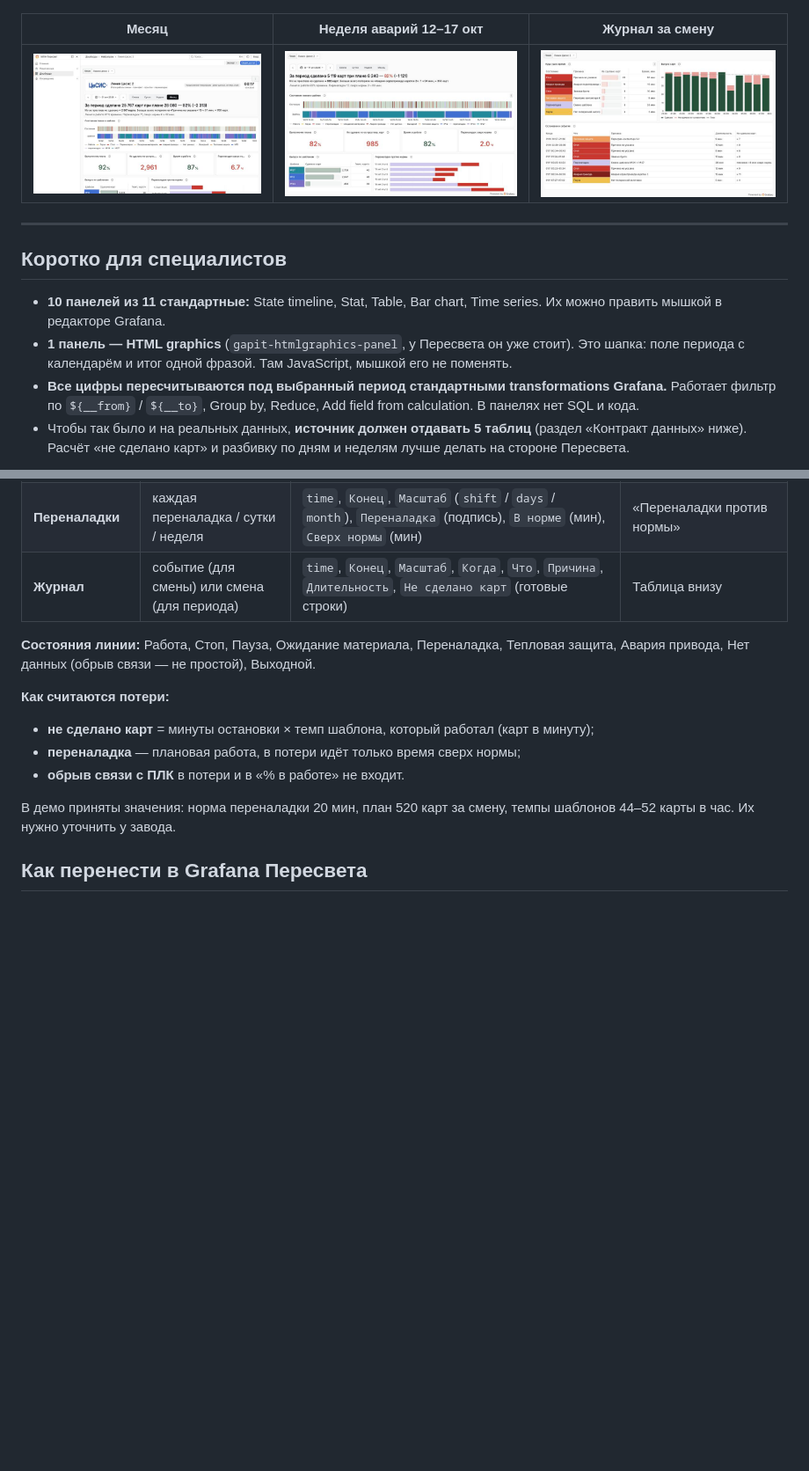
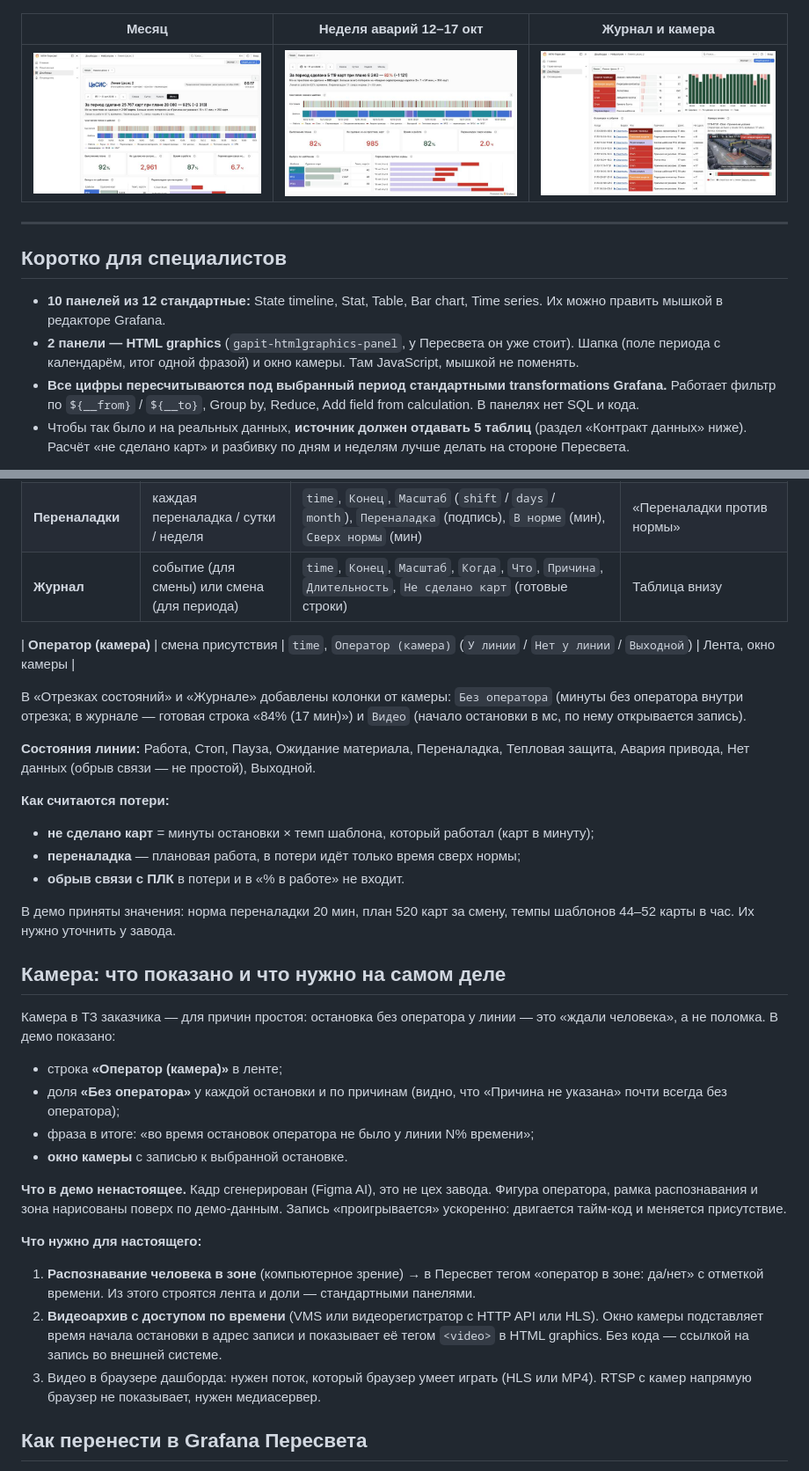
Before and after one commit to kogdanikogda/line-monitoring-grafana, a Markdown page: README.md, 2 parts joined by grey strips. Shown at 88% size. Rendered like a GitHub page; pictures changed too: screens/05-kamera.jpg (added); blank space fills up the shorter version.

```diff
--- a/README.md
+++ b/README.md
@@ -6,16 +6,16 @@
 
 ![Сутки](screens/01-sutki.jpg)
 
-| Месяц | Неделя аварий 12–17 окт | Журнал за смену |
+| Месяц | Неделя аварий 12–17 окт | Журнал и камера |
 | --- | --- | --- |
-| ![](screens/02-mesyac.jpg) | ![](screens/03-period-12-17-okt.jpg) | ![](screens/04-smena-niz.jpg) |
+| ![](screens/02-mesyac.jpg) | ![](screens/03-period-12-17-okt.jpg) | ![](screens/05-kamera.jpg) |
 
 ---
 
 ## Коротко для специалистов
 
-- **10 панелей из 11 стандартные:** State timeline, Stat, Table, Bar chart, Time series. Их можно править мышкой в редакторе Grafana.
-- **1 панель — HTML graphics** (`gapit-htmlgraphics-panel`, у Пересвета он уже стоит). Это шапка: поле периода с календарём и итог одной фразой. Там JavaScript, мышкой его не поменять.
+- **10 панелей из 12 стандартные:** State timeline, Stat, Table, Bar chart, Time series. Их можно править мышкой в редакторе Grafana.
+- **2 панели — HTML graphics** (`gapit-htmlgraphics-panel`, у Пересвета он уже стоит). Шапка (поле периода с календарём, итог одной фразой) и окно камеры. Там JavaScript, мышкой не поменять.
 - **Все цифры пересчитываются под выбранный период стандартными transformations Grafana.** Работает фильтр по `${__from}` / `${__to}`, Group by, Reduce, Add field from calculation. В панелях нет SQL и кода.
 - Чтобы так было и на реальных данных, **источник должен отдавать 5 таблиц** (раздел «Контракт данных» ниже). Расчёт «не сделано карт» и разбивку по дням и неделям лучше делать на стороне Пересвета.
 
@@ -64,6 +67,10 @@
 | **Переналадки** | каждая переналадка / сутки / неделя | `time`, `Конец`, `Масштаб` (`shift` / `days` / `month`), `Переналадка` (подпись), `В норме` (мин), `Сверх нормы` (мин) | «Переналадки против нормы» |
 | **Журнал** | событие (для смены) или смена (для периода) | `time`, `Конец`, `Масштаб`, `Когда`, `Что`, `Причина`, `Длительность`, `Не сделано карт` (готовые строки) | Таблица внизу |
 
+| **Оператор (камера)** | смена присутствия | `time`, `Оператор (камера)` (`У линии` / `Нет у линии` / `Выходной`) | Лента, окно камеры |
+
+В «Отрезках состояний» и «Журнале» добавлены колонки от камеры: `Без оператора` (минуты без оператора внутри отрезка; в журнале — готовая строка «84% (17 мин)») и `Видео` (начало остановки в мс, по нему открывается запись).
+
 **Состояния линии:** Работа, Стоп, Пауза, Ожидание материала, Переналадка, Тепловая защита, Авария привода, Нет данных (обрыв связи — не простой), Выходной.
 
 **Как считаются потери:**
@@ -72,6 +79,21 @@
 - **обрыв связи с ПЛК** в потери и в «% в работе» не входит.
 
 В демо приняты значения: норма переналадки 20 мин, план 520 карт за смену, темпы шаблонов 44–52 карты в час. Их нужно уточнить у завода.
+
+## Камера: что показано и что нужно на самом деле
+
+Камера в ТЗ заказчика — для причин простоя: остановка без оператора у линии — это «ждали человека», а не поломка. В демо показано:
+- строка **«Оператор (камера)»** в ленте;
+- доля **«Без оператора»** у каждой остановки и по причинам (видно, что «Причина не указана» почти всегда без оператора);
+- фраза в итоге: «во время остановок оператора не было у линии N% времени»;
+- **окно камеры** с записью к выбранной остановке.
+
+**Что в демо ненастоящее.** Кадр сгенерирован (Figma AI), это не цех завода. Фигура оператора, рамка распознавания и зона нарисованы поверх по демо-данным. Запись «проигрывается» ускоренно: двигается тайм-код и меняется присутствие.
+
+**Что нужно для настоящего:**
+1. **Распознавание человека в зоне** (компьютерное зрение) → в Пересвет тегом «оператор в зоне: да/нет» с отметкой времени. Из этого строятся лента и доли — стандартными панелями.
+2. **Видеоархив с доступом по времени** (VMS или видеорегистратор с HTTP API или HLS). Окно камеры подставляет время начала остановки в адрес записи и показывает её тегом `<video>` в HTML graphics. Без кода — ссылкой на запись во внешней системе.
+3. Видео в браузере дашборда: нужен поток, который браузер умеет играть (HLS или MP4). RTSP с камер напрямую браузер не показывает, нужен медиасервер.
 
 ## Как перенести в Grafana Пересвета
 
```
Also changed, not shown: other parts of README.md (+4 -0 lines), assets/camera.jpg (added), 2 other files.
